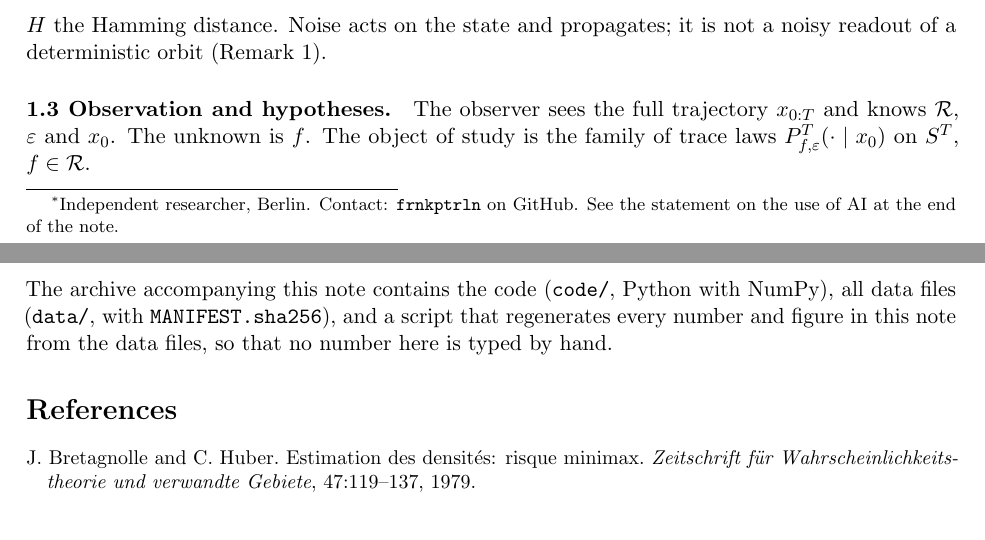
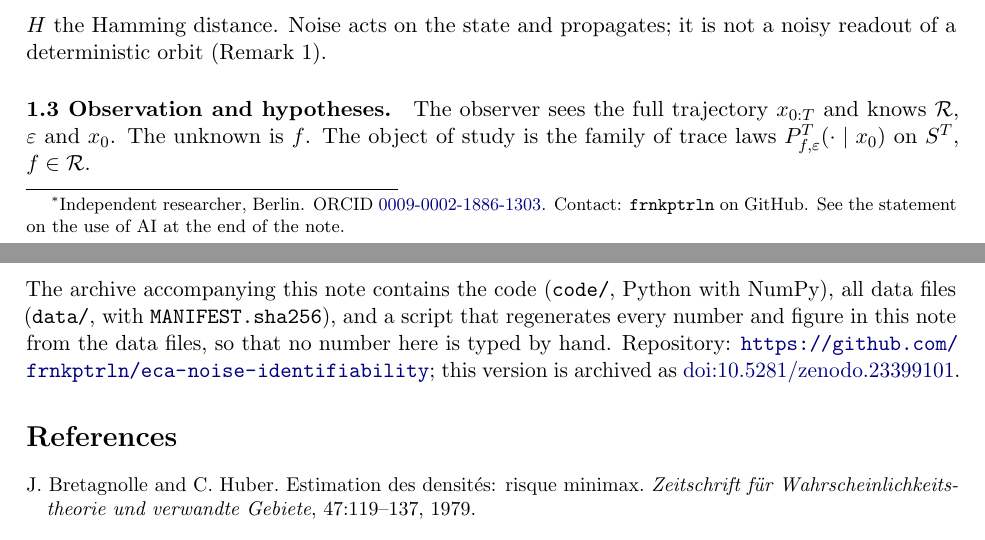
Before and after one commit to frnkptrln/eca-noise-identifiability, a LaTeX paper (note/note.tex): two parts of pages 1 and 8 of 9, joined at a grey line, cut so that both start at the same text. Compiled offline with pdfLaTeX.

Commit message:
Add DOI (10.5281/zenodo.23399101) and ORCID after the v0.1 release

```diff
--- a/note/note.tex
+++ b/note/note.tex
@@ -20,7 +20,7 @@
 \DeclareMathOperator{\KL}{KL}
 
 \title{Rule identifiability in elementary cellular automata\\under dynamical noise}
-\author{Frank Peterlein\thanks{Independent researcher, Berlin. Contact: \texttt{frnkptrln} on GitHub. See the statement on the use of AI at the end of the note.}}
+\author{Frank Peterlein\thanks{Independent researcher, Berlin. ORCID \href{https://orcid.org/0009-0002-1886-1303}{0009-0002-1886-1303}. Contact: \texttt{frnkptrln} on GitHub. See the statement on the use of AI at the end of the note.}}
 \date{Version 0.1 --- 15 October 2026}
 
 \begin{document}
@@ -196,7 +196,7 @@ The practical reading is narrow: for a deterministic system whose attractor exer
 The definitions, the code, the computation, the figures and the text of this note were produced by Claude (Anthropic) in sessions directed by the author on 4 and 15 October 2026. A separate Claude session that had not seen the work recomputed samples of every quantity from the definitions, checked every number in the text against the data files and read the proofs; its findings (among them a false claim that four additive rules are bijections) were corrected in this version, and its report accompanies the code. The author selected the question, set the scope, and is responsible for the content.
 
 \subsection*{Code and data}
-The archive accompanying this note contains the code (\texttt{code/}, Python with NumPy), all data files (\texttt{data/}, with \texttt{MANIFEST.sha256}), and a script that regenerates every number and figure in this note from the data files, so that no number here is typed by hand.
+The archive accompanying this note contains the code (\texttt{code/}, Python with NumPy), all data files (\texttt{data/}, with \texttt{MANIFEST.sha256}), and a script that regenerates every number and figure in this note from the data files, so that no number here is typed by hand. Repository: \url{https://github.com/frnkptrln/eca-noise-identifiability}; this version is archived as \href{https://doi.org/10.5281/zenodo.23399101}{doi:10.5281/zenodo.23399101}.
 
 \begin{thebibliography}{9}\small
 \bibitem[Bretagnolle and Huber(1979)]{BretagnolleHuber1979} J.~Bretagnolle and C.~Huber. Estimation des densit\'es: risque minimax. \emph{Zeitschrift f\"ur Wahrscheinlichkeitstheorie und verwandte Gebiete}, 47:119--137, 1979.
```
Also changed, not shown: README.md, note/note.pdf, 2 other files.
